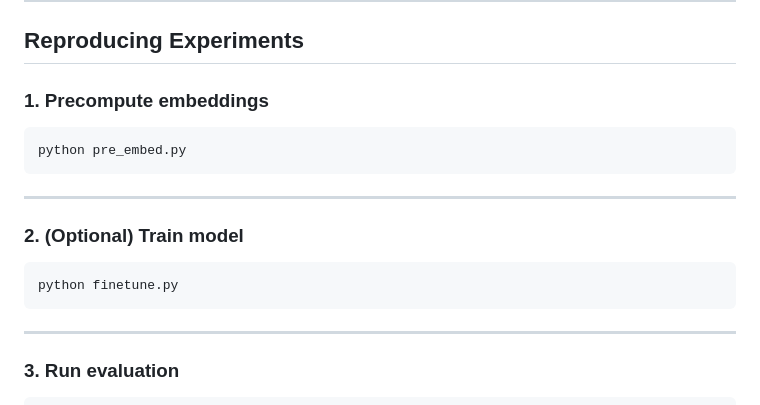
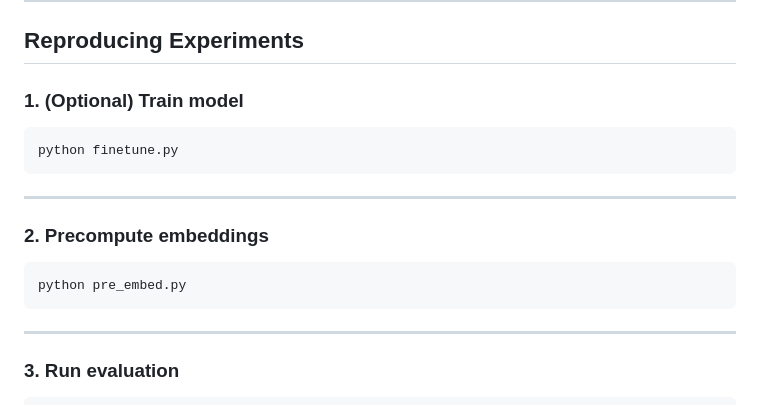
Before and after one commit to AshkanKiafard/thesis, a Markdown page: README.md, the part around the change. Drawn GitHub-style.

````diff
--- a/README.md
+++ b/README.md
@@ -92,16 +92,16 @@ pip install -r requirements.txt
 
 ## Reproducing Experiments
 
-### 1. Precompute embeddings
+### 1. (Optional) Train model
 ```
-python pre_embed.py
+python finetune.py
 ```
 
 ---
 
-### 2. (Optional) Train model
+### 2. Precompute embeddings
 ```
-python finetune.py
+python pre_embed.py
 ```
 
 ---
````
